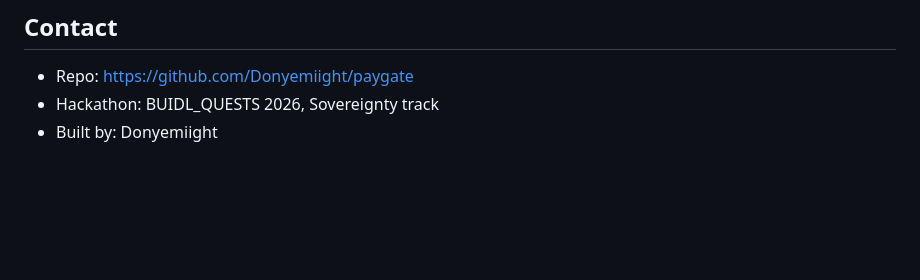
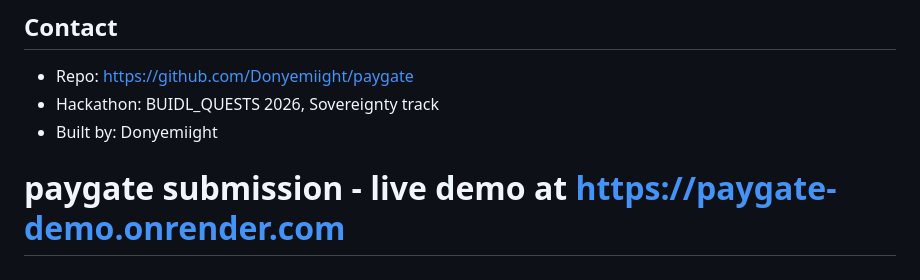
Before and after one commit to Donyemiight/paygate, a Markdown page: README.md, the part around the change. Drawn GitHub-style; blank space fills up the shorter version.

Commit message:
chore: append live demo link to README footer

```diff
--- a/README.md
+++ b/README.md
@@ -184,3 +184,4 @@ MIT — see [LICENSE](./LICENSE).
 - Repo: https://github.com/Donyemiight/paygate
 - Hackathon: BUIDL_QUESTS 2026, Sovereignty track
 - Built by: Donyemiight
+# paygate submission - live demo at https://paygate-demo.onrender.com
```
